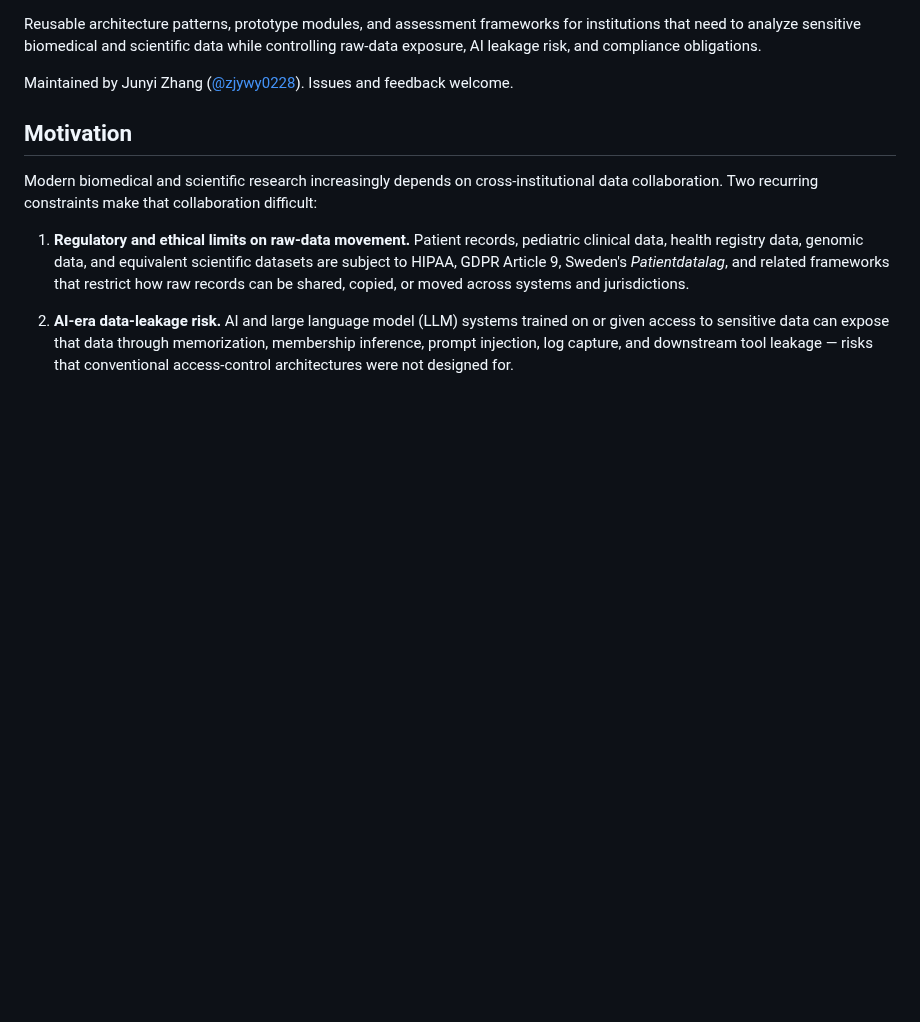
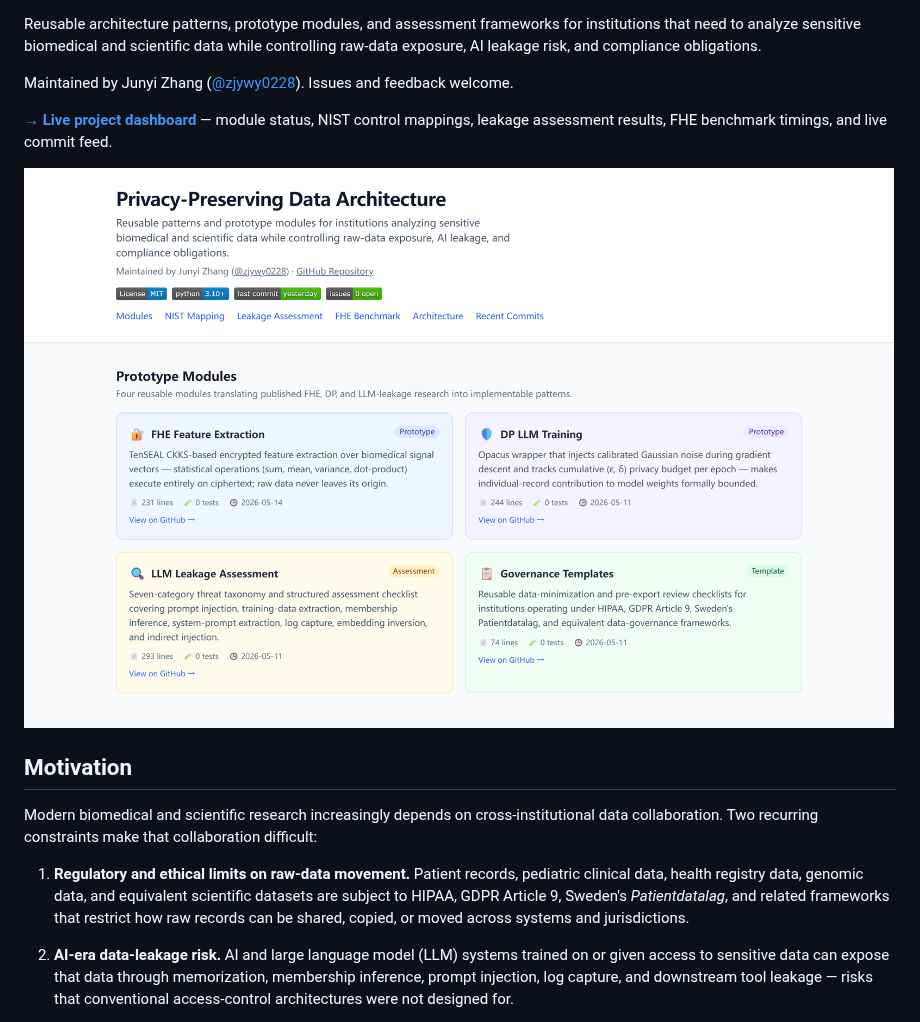
Before and after one commit to zjywy0228/privacy-preserving-data-architecture, a Markdown page: README.md, the part around one of its changes. Drawn GitHub-style; pictures changed too: docs/assets/img/dashboard-preview.png (added); blank space fills up the shorter version.

Commit message:
docs(site): GitHub Pages dashboard with module grid, NIST mapping, leakage + benchmark results
Single-page HTML/Tailwind/vanilla-JS dashboard at docs/index.html. Sections:
module status cards (4 modules), NIST AI RMF / PF / CSF 2.0 mapping table
(15 rows, sortable), LLM leakage assessment results grid (7 categories,
color-coded), FHE CKKS benchmark bars (3 vector sizes), live GitHub commit
feed with API fallback, architecture pattern cards. All data driven from
docs/assets/data/*.json — no build step. README updated with live URL and
dashboard preview screenshot.

Co-authored-by: Claude <noreply@anthropic.com>

```diff
--- a/README.md
+++ b/README.md
@@ -6,6 +7,10 @@
 Reusable architecture patterns, prototype modules, and assessment frameworks for institutions that need to analyze sensitive biomedical and scientific data while controlling raw-data exposure, AI leakage risk, and compliance obligations.
 
 Maintained by Junyi Zhang ([@zjywy0228](https://github.com/zjywy0228)). Issues and feedback welcome.
+
+**[→ Live project dashboard](https://zjywy0228.github.io/privacy-preserving-data-architecture/)** — module status, NIST control mappings, leakage assessment results, FHE benchmark timings, and live commit feed.
+
+[![Dashboard preview](docs/assets/img/dashboard-preview.png)](https://zjywy0228.github.io/privacy-preserving-data-architecture/)
 
 ## Motivation
 
```
Also changed, not shown: other parts of README.md (+1 -0 lines), 7 other files.
